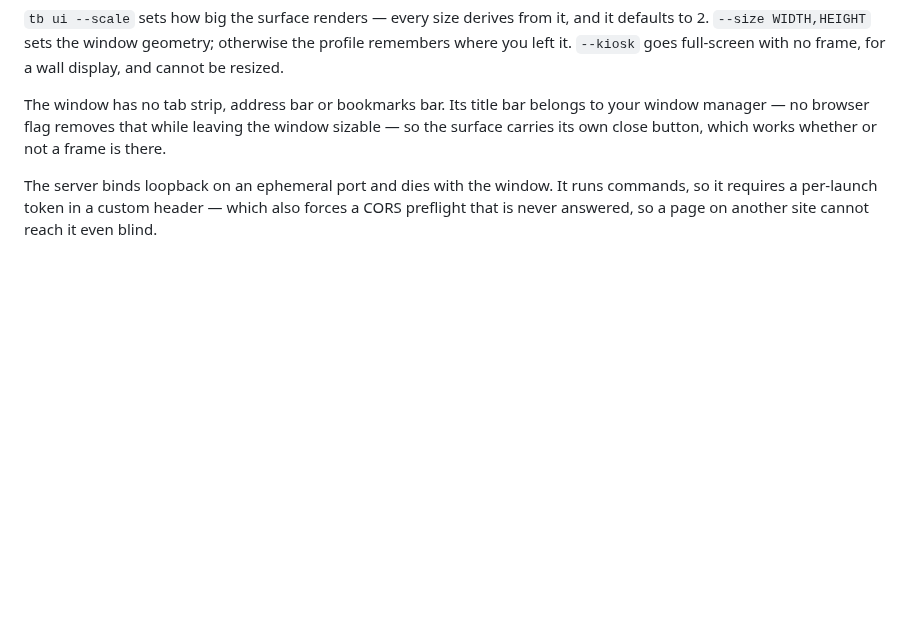
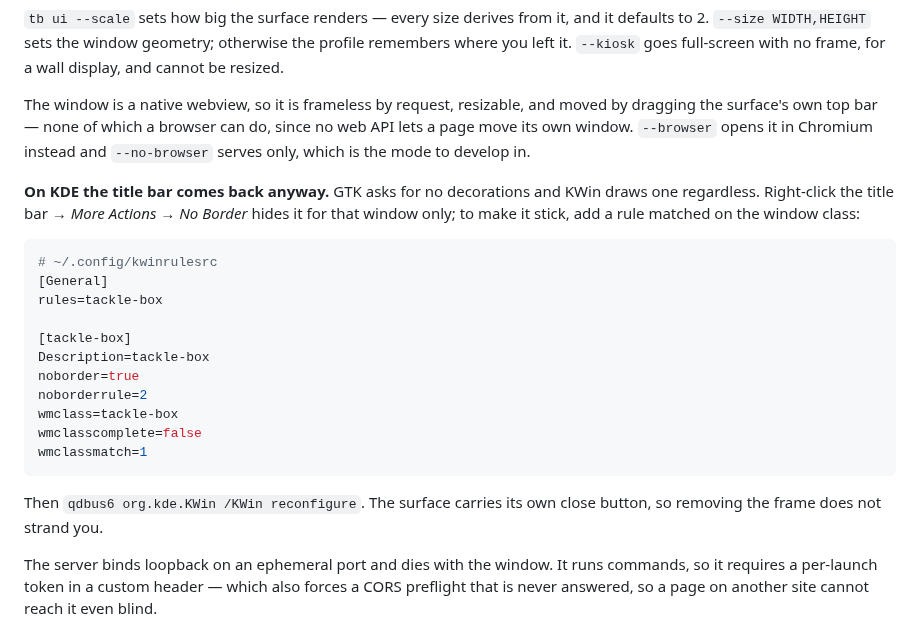
Before and after one commit to skyrowlabs/sky-boss, a Markdown page: README.md, the part around the change. GitHub-like rendering; blank space fills up the shorter version.

````diff
--- a/README.md
+++ b/README.md
@@ -39,9 +39,31 @@ re-running a read is a refresh, and re-running a write is a scheduler nobody ask
 2. `--size WIDTH,HEIGHT` sets the window geometry; otherwise the profile remembers where you left
 it. `--kiosk` goes full-screen with no frame, for a wall display, and cannot be resized.
 
-The window has no tab strip, address bar or bookmarks bar. Its title bar belongs to your window
-manager — no browser flag removes that while leaving the window sizable — so the surface carries
-its own close button, which works whether or not a frame is there.
+The window is a native webview, so it is frameless by request, resizable, and moved by dragging
+the surface's own top bar — none of which a browser can do, since no web API lets a page move its
+own window. `--browser` opens it in Chromium instead and `--no-browser` serves only, which is the
+mode to develop in.
+
+**On KDE the title bar comes back anyway.** GTK asks for no decorations and KWin draws one
+regardless. Right-click the title bar → *More Actions* → *No Border* hides it for that window
+only; to make it stick, add a rule matched on the window class:
+
+```ini
+# ~/.config/kwinrulesrc
+[General]
+rules=tackle-box
+
+[tackle-box]
+Description=tackle-box
+noborder=true
+noborderrule=2
+wmclass=tackle-box
+wmclasscomplete=false
+wmclassmatch=1
+```
+
+Then `qdbus6 org.kde.KWin /KWin reconfigure`. The surface carries its own close button, so removing
+the frame does not strand you.
 
 The server binds loopback on an ephemeral port and dies with the window. It runs commands, so it
 requires a per-launch token in a custom header — which also forces a CORS preflight that is never
````
Also changed, not shown: CLAUDE.md (+15 -4 lines), 1 other file.
